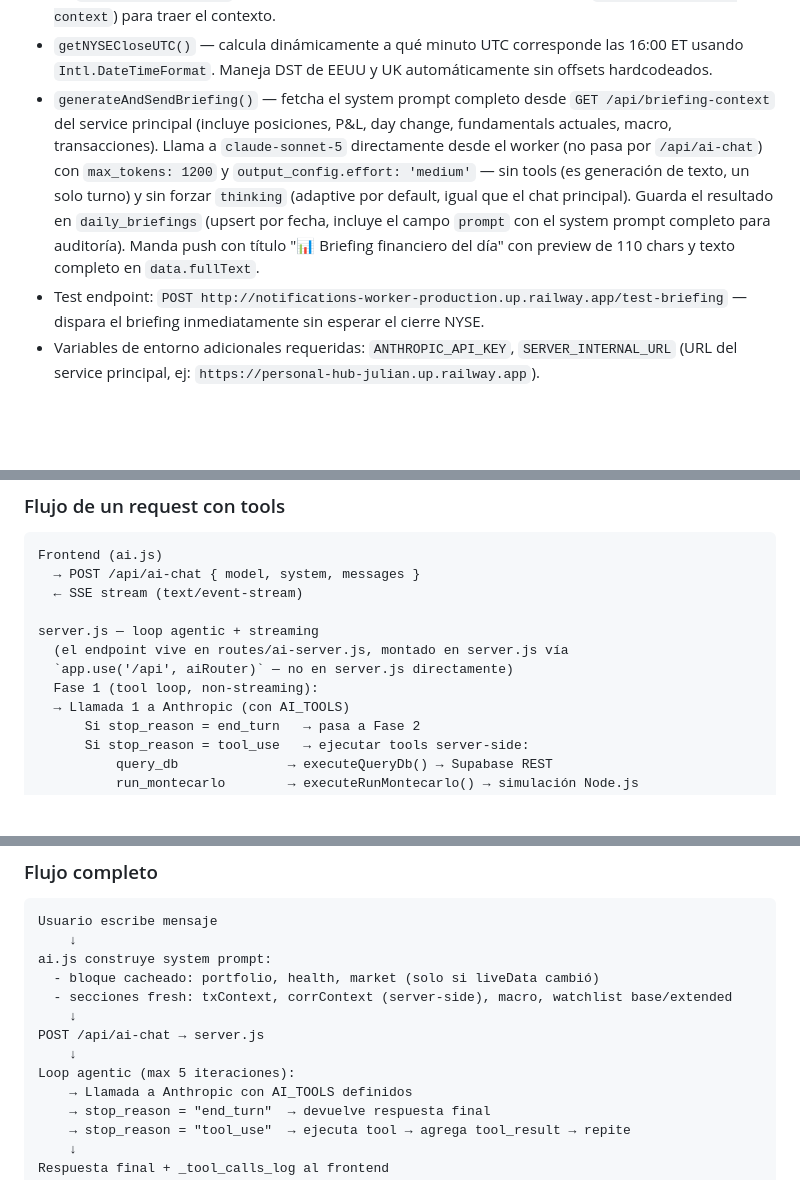
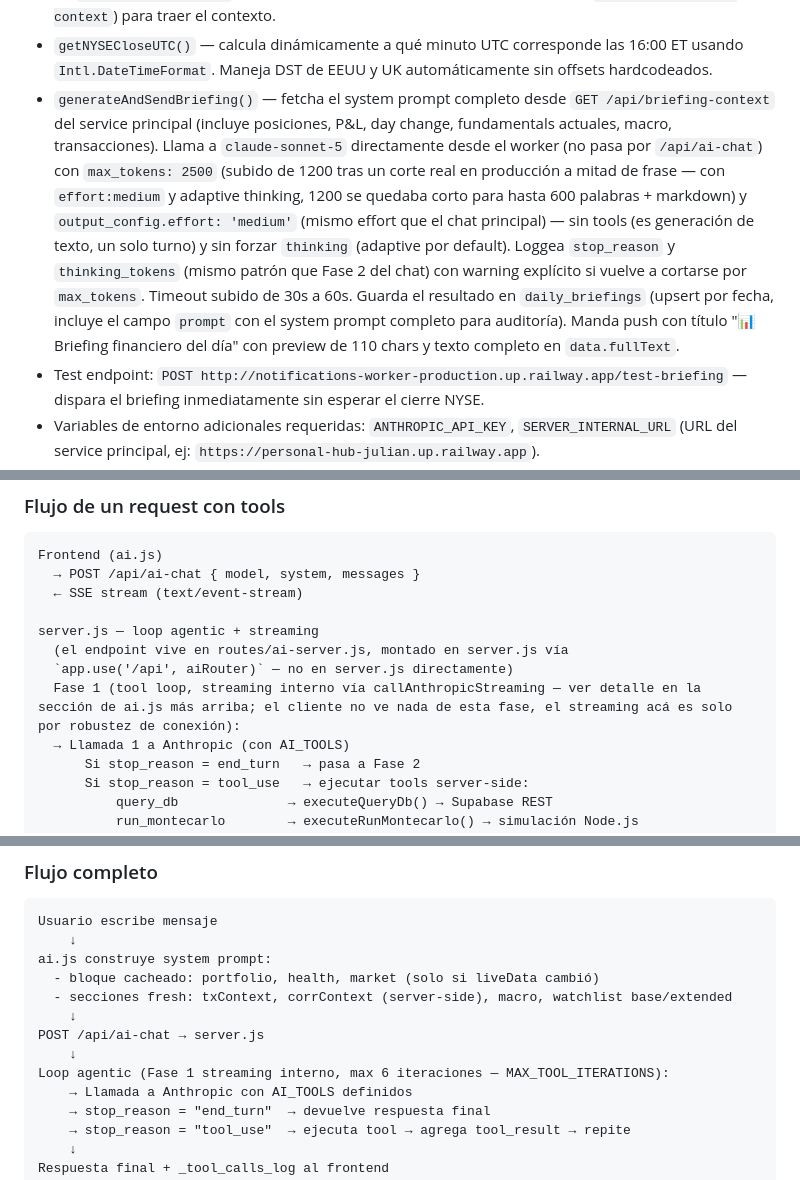
Before and after one commit to JulianLuciano/personal-hub, a Markdown page: DOCS.md, 3 parts joined by grey strips. Rendered like a GitHub page; blank space fills up the shorter version.

```diff
--- a/DOCS.md
+++ b/DOCS.md
@@ -907,7 +914,7 @@ Proceso Node.js independiente que corre en Railway como segundo service (start c
 **Briefing diario (lunes a viernes, 5 min después del cierre NYSE):**
 - **Corre en `notification-worker.js`, un proceso/service separado del server principal** (deploy propio en Railway, `notifications-worker-production.up.railway.app`) — NO vive en `server.js` ni en `routes/ai-server.js`. Se comunica con el server principal solo vía HTTP (`GET /api/briefing-context`) para traer el contexto.
 - `getNYSECloseUTC()` — calcula dinámicamente a qué minuto UTC corresponde las 16:00 ET usando `Intl.DateTimeFormat`. Maneja DST de EEUU y UK automáticamente sin offsets hardcodeados.
-- `generateAndSendBriefing()` — fetcha el system prompt completo desde `GET /api/briefing-context` del service principal (incluye posiciones, P&L, day change, fundamentals actuales, macro, transacciones). Llama a `claude-sonnet-5` directamente desde el worker (no pasa por `/api/ai-chat`) con `max_tokens: 1200` y `output_config.effort: 'medium'` — sin tools (es generación de texto, un solo turno) y sin forzar `thinking` (adaptive por default, igual que el chat principal). Guarda el resultado en `daily_briefings` (upsert por fecha, incluye el campo `prompt` con el system prompt completo para auditoría). Manda push con título "📊 Briefing financiero del día" con preview de 110 chars y texto completo en `data.fullText`.
+- `generateAndSendBriefing()` — fetcha el system prompt completo desde `GET /api/briefing-context` del service principal (incluye posiciones, P&L, day change, fundamentals actuales, macro, transacciones). Llama a `claude-sonnet-5` directamente desde el worker (no pasa por `/api/ai-chat`) con `max_tokens: 2500` (subido de 1200 tras un corte real en producción a mitad de frase — con `effort:medium` y adaptive thinking, 1200 se quedaba corto para hasta 600 palabras + markdown) y `output_config.effort: 'medium'` (mismo effort que el chat principal) — sin tools (es generación de texto, un solo turno) y sin forzar `thinking` (adaptive por default). Loggea `stop_reason` y `thinking_tokens` (mismo patrón que Fase 2 del chat) con warning explícito si vuelve a cortarse por `max_tokens`. Timeout subido de 30s a 60s. Guarda el resultado en `daily_briefings` (upsert por fecha, incluye el campo `prompt` con el system prompt completo para auditoría). Manda push con título "📊 Briefing financiero del día" con preview de 110 chars y texto completo en `data.fullText`.
 - Test endpoint: `POST http://notifications-worker-production.up.railway.app/test-briefing` — dispara el briefing inmediatamente sin esperar el cierre NYSE.
 - Variables de entorno adicionales requeridas: `ANTHROPIC_API_KEY`, `SERVER_INTERNAL_URL` (URL del service principal, ej: `https://personal-hub-julian.up.railway.app`).
 
@@ -945,7 +952,7 @@ Frontend (ai.js)
 server.js — loop agentic + streaming
   (el endpoint vive en routes/ai-server.js, montado en server.js vía
   `app.use('/api', aiRouter)` — no en server.js directamente)
-  Fase 1 (tool loop, non-streaming):
+  Fase 1 (tool loop, streaming interno vía callAnthropicStreaming — ver detalle en la sección de ai.js más arriba; el cliente no ve nada de esta fase, el streaming acá es solo por robustez de conexión):
   → Llamada 1 a Anthropic (con AI_TOOLS)
       Si stop_reason = end_turn   → pasa a Fase 2
       Si stop_reason = tool_use   → ejecutar tools server-side:
@@ -1195,7 +1202,7 @@ ai.js construye system prompt:
     ↓
 POST /api/ai-chat → server.js
     ↓
-Loop agentic (max 5 iteraciones):
+Loop agentic (Fase 1 streaming interno, max 6 iteraciones — MAX_TOOL_ITERATIONS):
     → Llamada a Anthropic con AI_TOOLS definidos
     → stop_reason = "end_turn"  → devuelve respuesta final
     → stop_reason = "tool_use"  → ejecuta tool → agrega tool_result → repite
```
Also changed, not shown: other parts of DOCS.md (+21 -14 lines).
